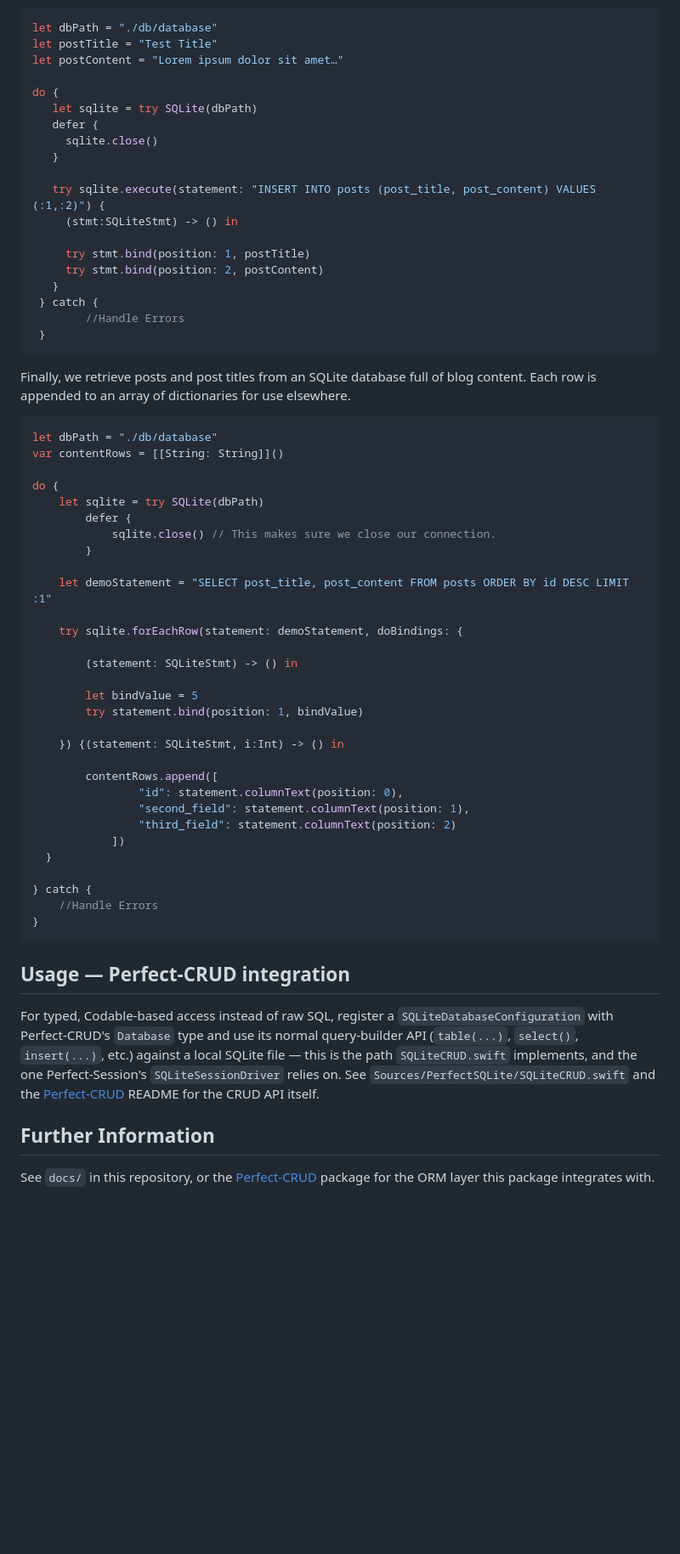
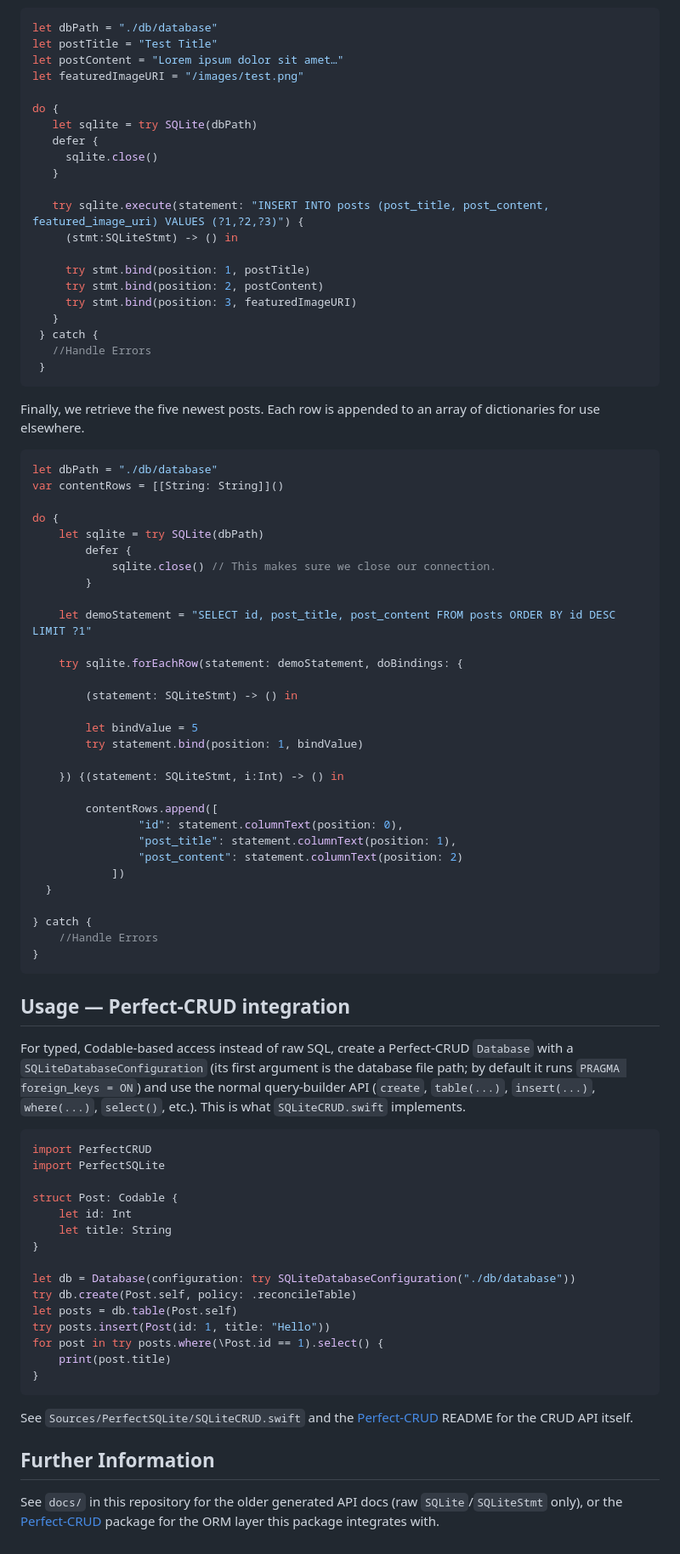
Before and after one commit to PerfectlySoft/Perfect-SQLite, a Markdown page: README.md, the part around one of its changes. Shown at 85% size. Drawn GitHub-style; blank space fills up the shorter version.

Commit message:
README: fix the examples, a wrong macOS hint and stale claims
Raw SQLite API examples:
- The insert left out `featured_image_uri`, which the create example
  declares NOT NULL, so it failed at runtime ("NOT NULL constraint
  failed: posts.featured_image_uri"). It now binds all three columns.
- The select read three columns from a two-column query. It now selects
  id, post_title and post_content and names the keys after them.
- The placeholders are now `?1`… instead of `:1`…. `:1` is a named
  parameter whose index comes from where it first appears, so it only
  matched `bind(position:)` by accident of ordering.
- Opening the path creates the file but not its directory; say so.

Perfect-CRUD section: describe the actual API
(`Database(configuration: SQLiteDatabaseConfiguration(path))`; nothing
is registered) and add a short example.

Corrections:
- The macOS troubleshooting hint named `sqlite3.h file not found`, which
  can't happen. If the SDK's SQLite3 module is missing, the build fails
  on `PerfectCSQLite`. Checked by forcing that branch on macOS.
- Perfect-Session's SQLite driver uses the raw API, not the CRUD
  integration, and it's one of five session drivers, not four.
- SQLiteCRUD.swift is about two-thirds of the source, not half; `docs/`
  only covers the raw API.
- The `../Perfect-CRUD` links were broken on GitHub. They now point to
  the Perfect-CRUD repo.

Verified: each Swift snippet in the README compiles as its own
executable with no warnings in Swift 6 language mode. Only
`import PerfectSQLite` is added, to snippets that lack it. Run in order,
they leave one row in posts and one in Post. Against main's README, the
insert throws the NOT NULL error and the select returns no rows. An
earlier version of these raw-API snippets also ran on Linux
(swift:6.4-noble).

Co-Authored-By: Claude Opus 5.5 <noreply@anthropic.com>

````diff
--- a/README.md
+++ b/README.md
@@ -91,6 +91,7 @@ Next, we would need to add some content.
 let dbPath = "./db/database"
 let postTitle = "Test Title"
 let postContent = "Lorem ipsum dolor sit amet…"
+let featuredImageURI = "/images/test.png"
 
 do {
    let sqlite = try SQLite(dbPath)
@@ -98,18 +99,19 @@ do {
      sqlite.close()
    }
 
-   try sqlite.execute(statement: "INSERT INTO posts (post_title, post_content) VALUES (:1,:2)") {
+   try sqlite.execute(statement: "INSERT INTO posts (post_title, post_content, featured_image_uri) VALUES (?1,?2,?3)") {
      (stmt:SQLiteStmt) -> () in
 
      try stmt.bind(position: 1, postTitle)
      try stmt.bind(position: 2, postContent)
+     try stmt.bind(position: 3, featuredImageURI)
    }
  } catch {
-		//Handle Errors
+   //Handle Errors
  }
 ```
 
-Finally, we retrieve posts and post titles from an SQLite database full of blog content. Each row is appended to an array of dictionaries for use elsewhere.
+Finally, we retrieve the five newest posts. Each row is appended to an array of dictionaries for use elsewhere.
 
 ``` swift
 let dbPath = "./db/database"
@@ -121,7 +123,7 @@ do {
 			sqlite.close() // This makes sure we close our connection.
 		}
 
-	let demoStatement = "SELECT post_title, post_content FROM posts ORDER BY id DESC LIMIT :1"
+	let demoStatement = "SELECT id, post_title, post_content FROM posts ORDER BY id DESC LIMIT ?1"
 
 	try sqlite.forEachRow(statement: demoStatement, doBindings: {
 
@@ -134,8 +136,8 @@ do {
 
         contentRows.append([
                 "id": statement.columnText(position: 0),
-                "second_field": statement.columnText(position: 1),
-                "third_field": statement.columnText(position: 2)
+                "post_title": statement.columnText(position: 1),
+                "post_content": statement.columnText(position: 2)
             ])
   }
 
@@ -146,8 +148,28 @@ do {
 
 ## Usage — Perfect-CRUD integration
 
-For typed, Codable-based access instead of raw SQL, register a `SQLiteDatabaseConfiguration` with Perfect-CRUD's `Database` type and use its normal query-builder API (`table(...)`, `select()`, `insert(...)`, etc.) against a local SQLite file — this is the path `SQLiteCRUD.swift` implements, and the one Perfect-Session's `SQLiteSessionDriver` relies on. See `Sources/PerfectSQLite/SQLiteCRUD.swift` and the [Perfect-CRUD](../Perfect-CRUD) README for the CRUD API itself.
+For typed, Codable-based access instead of raw SQL, create a Perfect-CRUD `Database` with a `SQLiteDatabaseConfiguration` (its first argument is the database file path; by default it runs `PRAGMA foreign_keys = ON`) and use the normal query-builder API (`create`, `table(...)`, `insert(...)`, `where(...)`, `select()`, etc.). This is what `SQLiteCRUD.swift` implements.
+
+```swift
+import PerfectCRUD
+import PerfectSQLite
+
+struct Post: Codable {
+	let id: Int
+	let title: String
+}
+
+let db = Database(configuration: try SQLiteDatabaseConfiguration("./db/database"))
+try db.create(Post.self, policy: .reconcileTable)
+let posts = db.table(Post.self)
+try posts.insert(Post(id: 1, title: "Hello"))
+for post in try posts.where(\Post.id == 1).select() {
+	print(post.title)
+}
+```
+
+See `Sources/PerfectSQLite/SQLiteCRUD.swift` and the [Perfect-CRUD](https://github.com/PerfectlySoft/Perfect-CRUD) README for the CRUD API itself.
 
 ## Further Information
 
-See `docs/` in this repository, or the [Perfect-CRUD](../Perfect-CRUD) package for the ORM layer this package integrates with.
+See `docs/` in this repository for the older generated API docs (raw `SQLite`/`SQLiteStmt` only), or the [Perfect-CRUD](https://github.com/PerfectlySoft/Perfect-CRUD) package for the ORM layer this package integrates with.
````
Also changed, not shown: other parts of README.md (+6 -6 lines).
